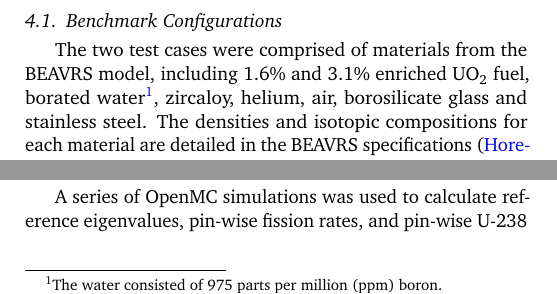
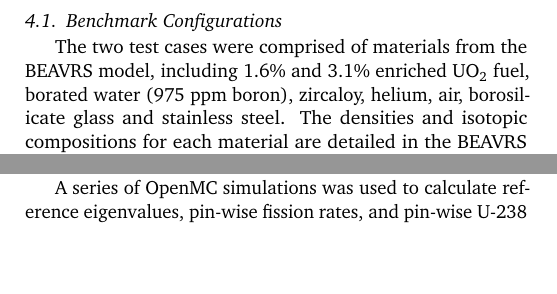
Before and after one commit to wbinventor/ANE-Single-Step-MGXS, a LaTeX paper (main.tex, which reads benchmarks.tex): two parts of the columns of page 3 of 9, joined at a grey line, cut so that both start at the same text, the shorter picture padded with empty space. Compiled offline with pdfLaTeX.

Commit message:
Shortened description of boron concentration in benchmarks

```diff
--- a/benchmarks.tex
+++ b/benchmarks.tex
@@ -10,7 +10,7 @@ This paper modeled two test cases derived from the Benchmark for Evaluation And
 \subsection{Benchmark Configurations}
 \label{subsec:benchmarks}
 
-The two test cases were comprised of materials from the BEAVRS model, including 1.6\% and 3.1\% enriched UO$_2$ fuel, borated water\footnote{The water consisted of 975 parts per million (ppm) boron.}, zircaloy, helium, air, borosilicate glass and stainless steel. The densities and isotopic compositions for each material are detailed in the BEAVRS specifications \citep{horelik2013beavrs}. Each material was modeled with cross sections from the ENDF/B-VII.1 continuous energy cross section library \citep{mcnpx2003manual} evaluated at 600K for hot zero power conditions.
+The two test cases were comprised of materials from the BEAVRS model, including 1.6\% and 3.1\% enriched UO$_2$ fuel, borated water (975 ppm boron), zircaloy, helium, air, borosilicate glass and stainless steel. The densities and isotopic compositions for each material are detailed in the BEAVRS specifications \citep{horelik2013beavrs}. Each material was modeled with cross sections from the ENDF/B-VII.1 continuous energy cross section library \citep{mcnpx2003manual} evaluated at 600K for hot zero power conditions.
 
 The first benchmark was a single fuel assembly with an array of 264 fuel pins of 1.6\% enriched UO$_2$ fuel with zircaloy cladding and a helium gap. The assembly included 24 CRGTs filled by borated water and surrounded by zircaloy cladding, and a central instrument tube filled with air surrounded by two zircaloy tubes separated by borated water. The intra-pin grid spacer and grid sleeve separating each assembly in the BEAVRS model were not included in the assembly benchmark. The assembly was modeled with reflective boundary conditions. The fuel assembly benchmark is illustrated for null and degenerate homogenization in~\autoref{fig:benchmarks-assm}.
 
```
